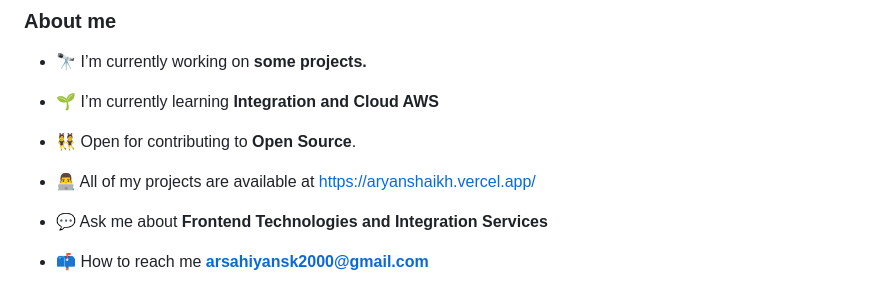
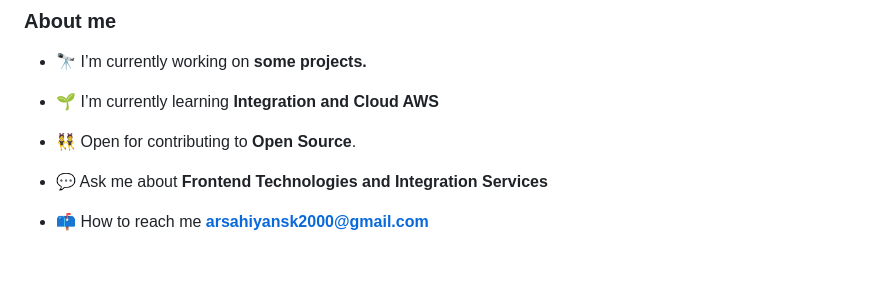
Before and after one commit to shaikharyan/shaikharyan, a Markdown page: README.md, the part around the change. GitHub-like rendering; blank space fills up the shorter version.

```diff
--- a/README.md
+++ b/README.md
@@ -15,8 +15,6 @@
 - 🌱 I’m currently learning **Integration and Cloud AWS**
 
 - 👯 Open for contributing to **Open Source**.
-
-- 👨‍💻 All of my projects are available at [https://aryanshaikh.vercel.app/](https://aryanshaikh.vercel.app/)
 
 - 💬 Ask me about **Frontend Technologies and Integration Services**
 
```
